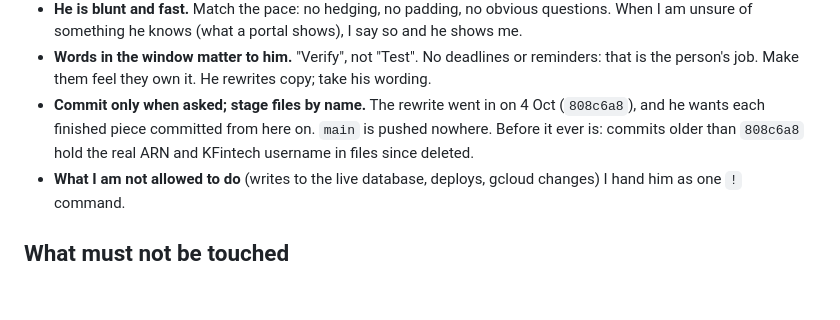
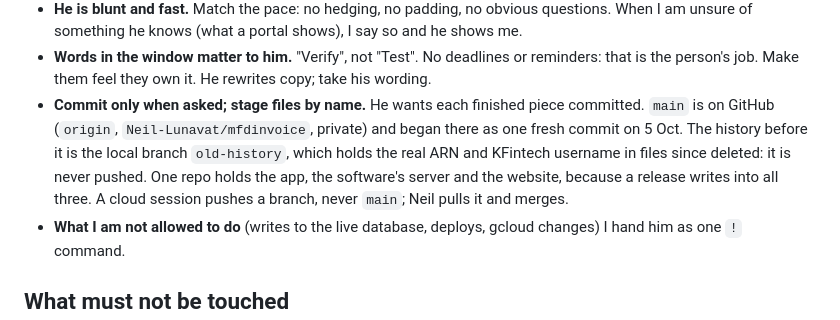
Before and after one commit to Neil-Lunavat/mfdinvoice, a Markdown page: CLAUDE.md, the part around the change. Drawn GitHub-style; blank space fills up the shorter version.

Commit message:
CLAUDE.md: where main is pushed, and what never is

```diff
--- a/CLAUDE.md
+++ b/CLAUDE.md
@@ -22,9 +22,11 @@ edits this; where it and he disagree, he wins.
   something he knows (what a portal shows), I say so and he shows me.
 - **Words in the window matter to him.** "Verify", not "Test". No deadlines or reminders: that is the person's job.
   Make them feel they own it. He rewrites copy; take his wording.
-- **Commit only when asked; stage files by name.** The rewrite went in on 4 Oct (`808c6a8`), and he wants each
-  finished piece committed from here on. `main` is pushed nowhere. Before it ever is: commits older than `808c6a8`
-  hold the real ARN and KFintech username in files since deleted.
+- **Commit only when asked; stage files by name.** He wants each finished piece committed. `main` is on GitHub
+  (`origin`, `Neil-Lunavat/mfdinvoice`, private) and began there as one fresh commit on 5 Oct. The history before it
+  is the local branch `old-history`, which holds the real ARN and KFintech username in files since deleted: it is
+  never pushed. One repo holds the app, the software's server and the website, because a release writes into all
+  three. A cloud session pushes a branch, never `main`; Neil pulls it and merges.
 - **What I am not allowed to do** (writes to the live database, deploys, gcloud changes) I hand him as one `!` command.
 
 ## What must not be touched
```
